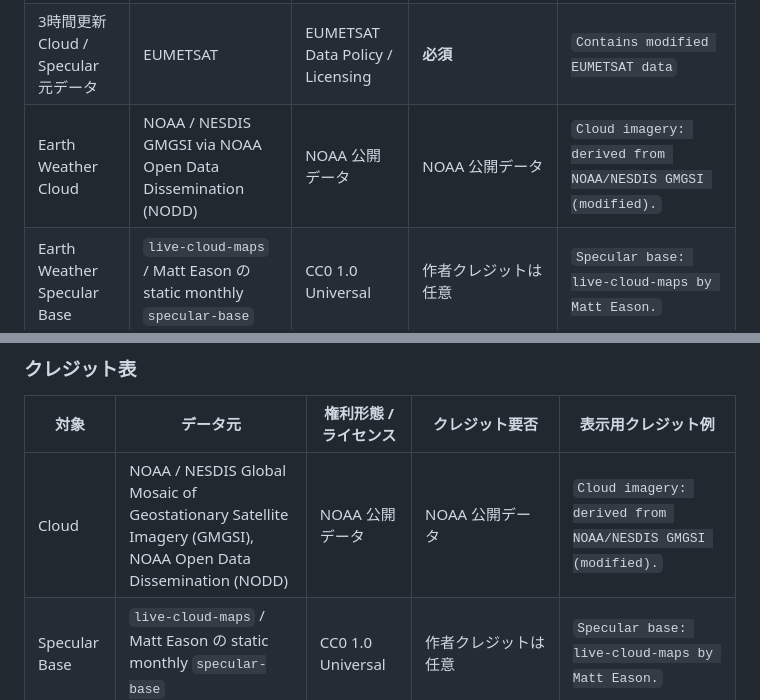
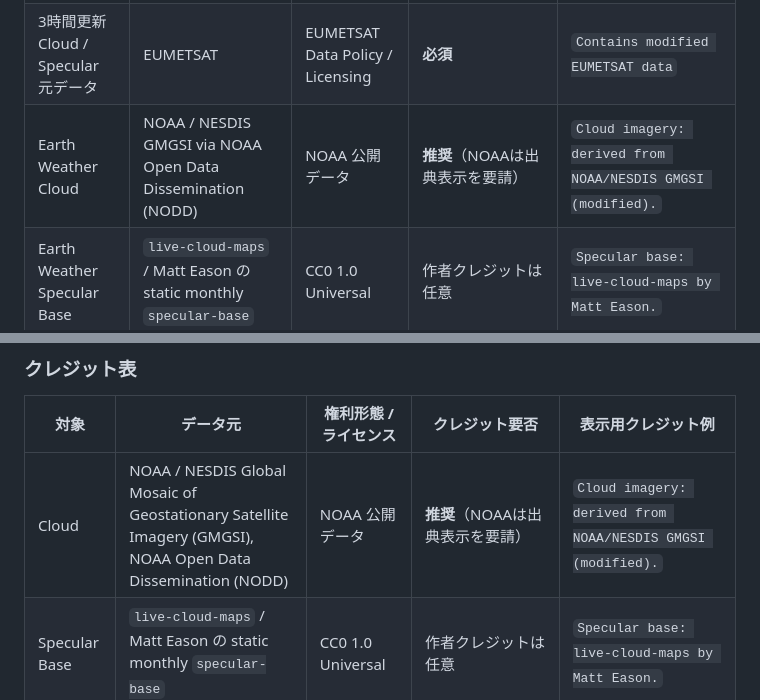
Before and after one commit to AkinoMizuki/SolarImeg, a Markdown page: README.md, 2 parts joined by grey strips. Rendered like a GitHub page.

Commit message:
Fix NOAA GMGSI credit requirement wording

```diff
--- a/README.md
+++ b/README.md
@@ -32,7 +32,7 @@ Cloud / Specular は NOAA/NESDIS Global Mosaic of Geostationary Satellite Imager
 | 名古屋市科学館 太陽像 | 名古屋市科学館 | CC BY 2.1 JP | **必須** | `Solar imagery: 名古屋市科学館` |
 | 3時間更新 Cloud / Specular | `live-cloud-maps` / Matt Eason | CC0 1.0 Universal | 作者クレジットは任意 | `Cloud / specular imagery: live-cloud-maps by Matt Eason.` |
 | 3時間更新 Cloud / Specular 元データ | EUMETSAT | EUMETSAT Data Policy / Licensing | **必須** | `Contains modified EUMETSAT data` |
-| Earth Weather Cloud | NOAA / NESDIS GMGSI via NOAA Open Data Dissemination (NODD) | NOAA 公開データ | NOAA 公開データ | `Cloud imagery: derived from NOAA/NESDIS GMGSI (modified).` |
+| Earth Weather Cloud | NOAA / NESDIS GMGSI via NOAA Open Data Dissemination (NODD) | NOAA 公開データ | **推奨**（NOAAは出典表示を要請） | `Cloud imagery: derived from NOAA/NESDIS GMGSI (modified).` |
 | Earth Weather Specular Base | `live-cloud-maps` / Matt Eason の static monthly `specular-base` | CC0 1.0 Universal | 作者クレジットは任意 | `Specular base: live-cloud-maps by Matt Eason.` |
 | Earth Weather Wind | NOAA / NWS / NCEP GFS via NOMADS | 米国政府情報 / Public Domain | 法的 attribution 義務としては通常不要。**Earth Weather では出典明示のため表示推奨** | `Wind data: NOAA/NWS/NCEP Global Forecast System (GFS), accessed via NOMADS.` |
 
@@ -215,7 +215,7 @@ Earth Weather は Cloud / Specular / Wind をまとめて 1 つの地球気象
 
 | 対象 | データ元 | 権利形態 / ライセンス | クレジット要否 | 表示用クレジット例 |
 | --- | --- | --- | --- | --- |
-| Cloud | NOAA / NESDIS Global Mosaic of Geostationary Satellite Imagery (GMGSI), NOAA Open Data Dissemination (NODD) | NOAA 公開データ | NOAA 公開データ | `Cloud imagery: derived from NOAA/NESDIS GMGSI (modified).` |
+| Cloud | NOAA / NESDIS Global Mosaic of Geostationary Satellite Imagery (GMGSI), NOAA Open Data Dissemination (NODD) | NOAA 公開データ | **推奨**（NOAAは出典表示を要請） | `Cloud imagery: derived from NOAA/NESDIS GMGSI (modified).` |
 | Specular Base | `live-cloud-maps` / Matt Eason の static monthly `specular-base` | CC0 1.0 Universal | 作者クレジットは任意 | `Specular base: live-cloud-maps by Matt Eason.` |
 | Wind | NOAA / NWS / NCEP GFS via NOMADS | 米国政府情報 / Public Domain | 法的 attribution 義務としては通常不要。**Earth Weather では出典明示のため表示推奨** | `Wind data: NOAA/NWS/NCEP Global Forecast System (GFS), accessed via NOMADS.` |
 
```
Also changed, not shown: other parts of README.md (+1 -1 lines).
